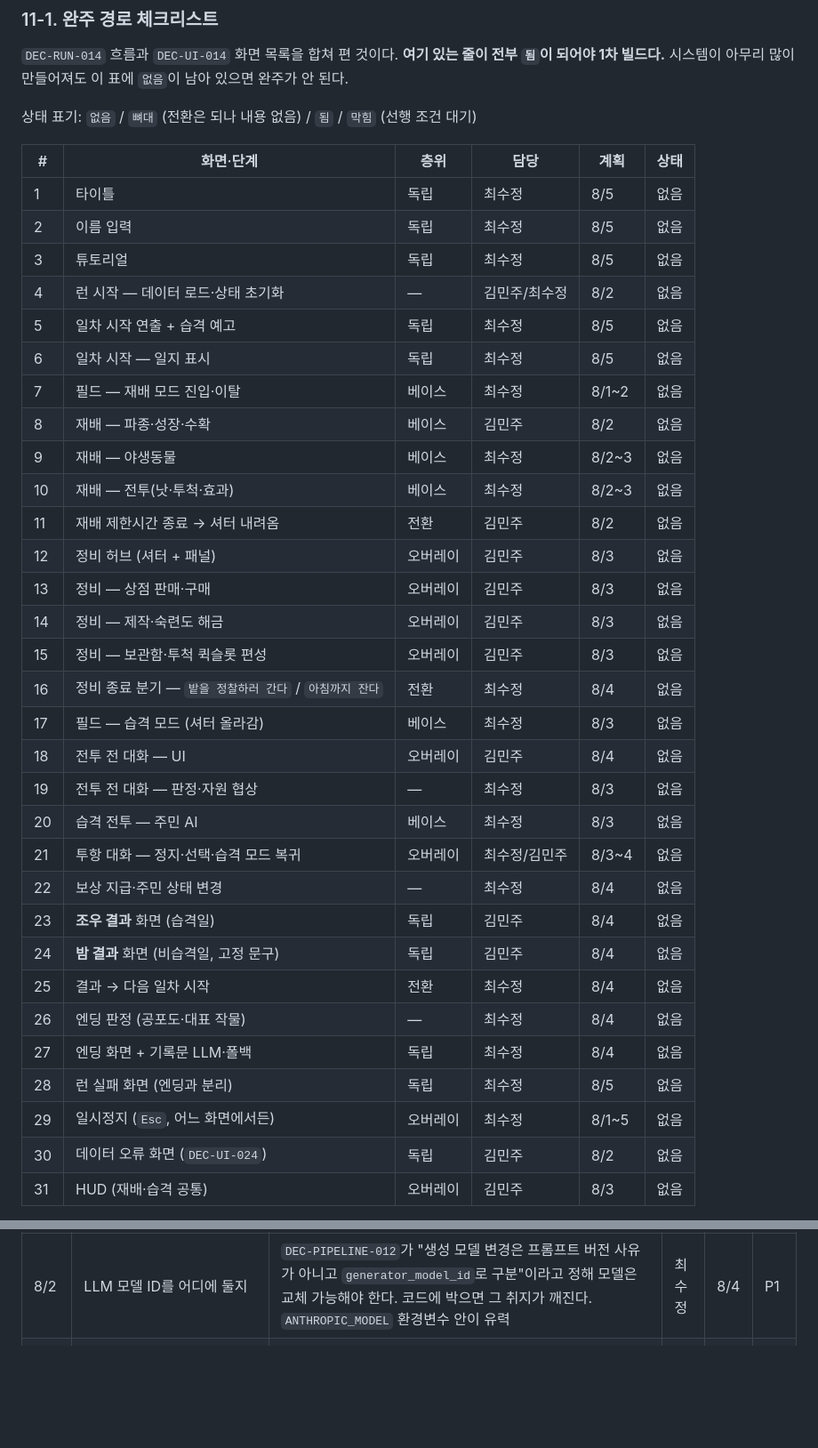
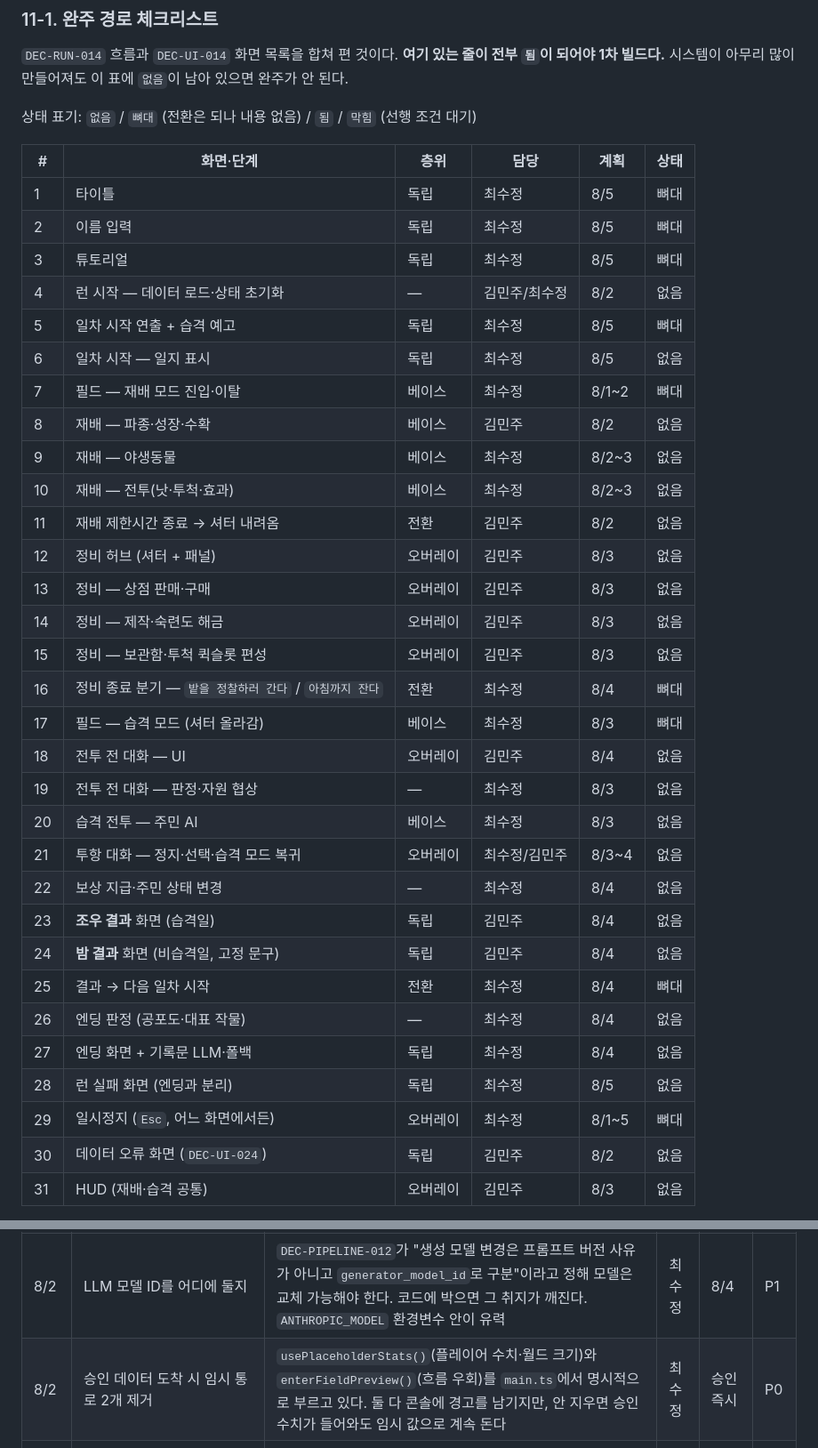
Before and after one commit to xuxeong/batdureong-nantu, a Markdown page: docs/progress/development-roadmap.md, 2 parts joined by grey strips. Shown at 89% size. Drawn GitHub-style; blank space fills up the shorter version.

Commit message:
[Docs] 로드맵 3-2 완료 표시와 11-1 상태 갱신 (10-2의 5번)
화면 전환 골격이 생긴 8줄을 `없음` → `뼈대`로 올렸다. 전환은 되지만 내용은 비어 있다.

11-2에 세 건을 추가했다. 그중 임시 통로 제거는 P0다 — usePlaceholderStats() 와
enterFieldPreview() 는 콘솔 경고를 남기지만, 안 지우면 승인 수치가 들어와도
임시 값으로 계속 돌고 그건 실행해도 안 보인다.

```diff
--- a/docs/progress/development-roadmap.md
+++ b/docs/progress/development-roadmap.md
@@ -556,13 +556,13 @@ CSV에 열을 추가하거나 코드에 예외를 만들어 우회하는 것이
 
 | # | 화면·단계 | 층위 | 담당 | 계획 | 상태 |
 |---|---|---|---|---|---|
-| 1 | 타이틀 | 독립 | 최수정 | 8/5 | 없음 |
-| 2 | 이름 입력 | 독립 | 최수정 | 8/5 | 없음 |
-| 3 | 튜토리얼 | 독립 | 최수정 | 8/5 | 없음 |
+| 1 | 타이틀 | 독립 | 최수정 | 8/5 | 뼈대 |
+| 2 | 이름 입력 | 독립 | 최수정 | 8/5 | 뼈대 |
+| 3 | 튜토리얼 | 독립 | 최수정 | 8/5 | 뼈대 |
 | 4 | 런 시작 — 데이터 로드·상태 초기화 | — | 김민주/최수정 | 8/2 | 없음 |
-| 5 | 일차 시작 연출 + 습격 예고 | 독립 | 최수정 | 8/5 | 없음 |
+| 5 | 일차 시작 연출 + 습격 예고 | 독립 | 최수정 | 8/5 | 뼈대 |
 | 6 | 일차 시작 — 일지 표시 | 독립 | 최수정 | 8/5 | 없음 |
-| 7 | 필드 — 재배 모드 진입·이탈 | 베이스 | 최수정 | 8/1~2 | 없음 |
+| 7 | 필드 — 재배 모드 진입·이탈 | 베이스 | 최수정 | 8/1~2 | 뼈대 |
 | 8 | 재배 — 파종·성장·수확 | 베이스 | 김민주 | 8/2 | 없음 |
 | 9 | 재배 — 야생동물 | 베이스 | 최수정 | 8/2~3 | 없음 |
 | 10 | 재배 — 전투(낫·투척·효과) | 베이스 | 최수정 | 8/2~3 | 없음 |
@@ -571,8 +571,8 @@ CSV에 열을 추가하거나 코드에 예외를 만들어 우회하는 것이
 | 13 | 정비 — 상점 판매·구매 | 오버레이 | 김민주 | 8/3 | 없음 |
 | 14 | 정비 — 제작·숙련도 해금 | 오버레이 | 김민주 | 8/3 | 없음 |
 | 15 | 정비 — 보관함·투척 퀵슬롯 편성 | 오버레이 | 김민주 | 8/3 | 없음 |
-| 16 | 정비 종료 분기 — `밭을 정찰하러 간다` / `아침까지 잔다` | 전환 | 최수정 | 8/4 | 없음 |
-| 17 | 필드 — 습격 모드 (셔터 올라감) | 베이스 | 최수정 | 8/3 | 없음 |
+| 16 | 정비 종료 분기 — `밭을 정찰하러 간다` / `아침까지 잔다` | 전환 | 최수정 | 8/4 | 뼈대 |
+| 17 | 필드 — 습격 모드 (셔터 올라감) | 베이스 | 최수정 | 8/3 | 뼈대 |
 | 18 | 전투 전 대화 — UI | 오버레이 | 김민주 | 8/4 | 없음 |
 | 19 | 전투 전 대화 — 판정·자원 협상 | — | 최수정 | 8/3 | 없음 |
 | 20 | 습격 전투 — 주민 AI | 베이스 | 최수정 | 8/3 | 없음 |
@@ -580,11 +580,11 @@ CSV에 열을 추가하거나 코드에 예외를 만들어 우회하는 것이
 | 22 | 보상 지급·주민 상태 변경 | — | 최수정 | 8/4 | 없음 |
 | 23 | **조우 결과** 화면 (습격일) | 독립 | 김민주 | 8/4 | 없음 |
 | 24 | **밤 결과** 화면 (비습격일, 고정 문구) | 독립 | 김민주 | 8/4 | 없음 |
-| 25 | 결과 → 다음 일차 시작 | 전환 | 최수정 | 8/4 | 없음 |
+| 25 | 결과 → 다음 일차 시작 | 전환 | 최수정 | 8/4 | 뼈대 |
 | 26 | 엔딩 판정 (공포도·대표 작물) | — | 최수정 | 8/4 | 없음 |
 | 27 | 엔딩 화면 + 기록문 LLM·폴백 | 독립 | 최수정 | 8/4 | 없음 |
 | 28 | 런 실패 화면 (엔딩과 분리) | 독립 | 최수정 | 8/5 | 없음 |
-| 29 | 일시정지 (`Esc`, 어느 화면에서든) | 오버레이 | 최수정 | 8/1~5 | 없음 |
+| 29 | 일시정지 (`Esc`, 어느 화면에서든) | 오버레이 | 최수정 | 8/1~5 | 뼈대 |
 | 30 | 데이터 오류 화면 (`DEC-UI-024`) | 독립 | 김민주 | 8/2 | 없음 |
 | 31 | HUD (재배·습격 공통) | 오버레이 | 김민주 | 8/3 | 없음 |
 
@@ -600,6 +600,7 @@ CSV에 열을 추가하거나 코드에 예외를 만들어 우회하는 것이
 | 발견일 | 항목 | 왜 필요한가 | 담당 | 언제 | 티어 |
 |---|---|---|---|---|---|
 | 8/2 | LLM 모델 ID를 어디에 둘지 | `DEC-PIPELINE-012`가 "생성 모델 변경은 프롬프트 버전 사유가 아니고 `generator_model_id`로 구분"이라고 정해 모델은 교체 가능해야 한다. 코드에 박으면 그 취지가 깨진다. `ANTHROPIC_MODEL` 환경변수 안이 유력 | 최수정 | 8/4 | P1 |
+| 8/2 | 승인 데이터 도착 시 임시 통로 2개 제거 | `usePlaceholderStats()`(플레이어 수치·월드 크기)와 `enterFieldPreview()`(흐름 우회)를 `main.ts`에서 명시적으로 부르고 있다. 둘 다 콘솔에 경고를 남기지만, 안 지우면 승인 수치가 들어와도 임시 값으로 계속 돈다 | 최수정 | 승인 즉시 | P0 |
 | 8/2 | `schema/enums.json`의 `kind`에 `player_base_stats` 누락 | `DEC-CONTENT-019`로 신설된 테이블의 `kind`가 고정 허용 목록에 없다. 검증기는 테이블 정의의 `kind`를 보므로 지금은 안 막히지만, enums가 "고정 허용 목록"이라고 선언해 놓고 실제와 다르다 | 최수정 | 8/2 | P2 |
 
 적을 때 판단할 것은 **티어 하나**뿐이다 (6절 기준).
```
Also changed, not shown: other parts of docs/progress/development-roadmap.md (+6 -6 lines).
